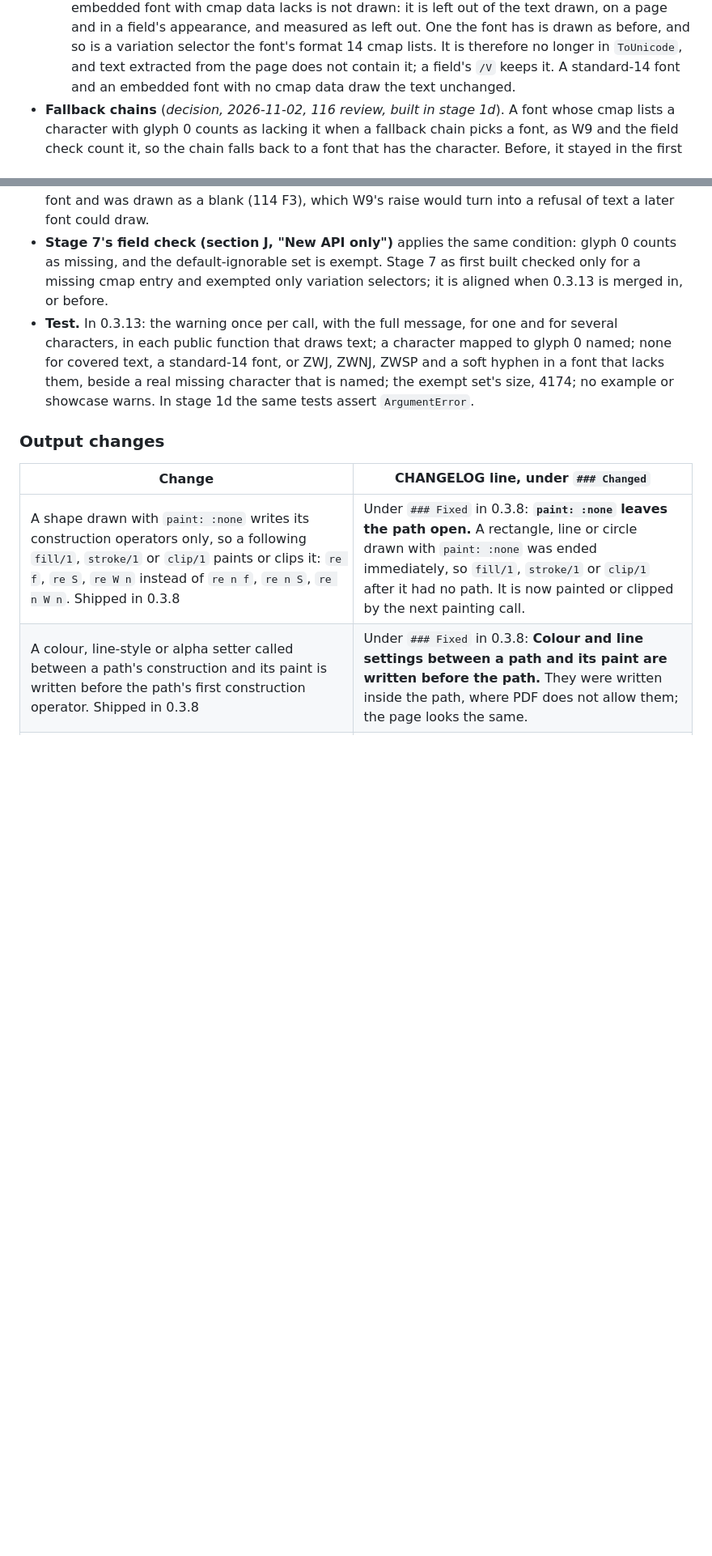
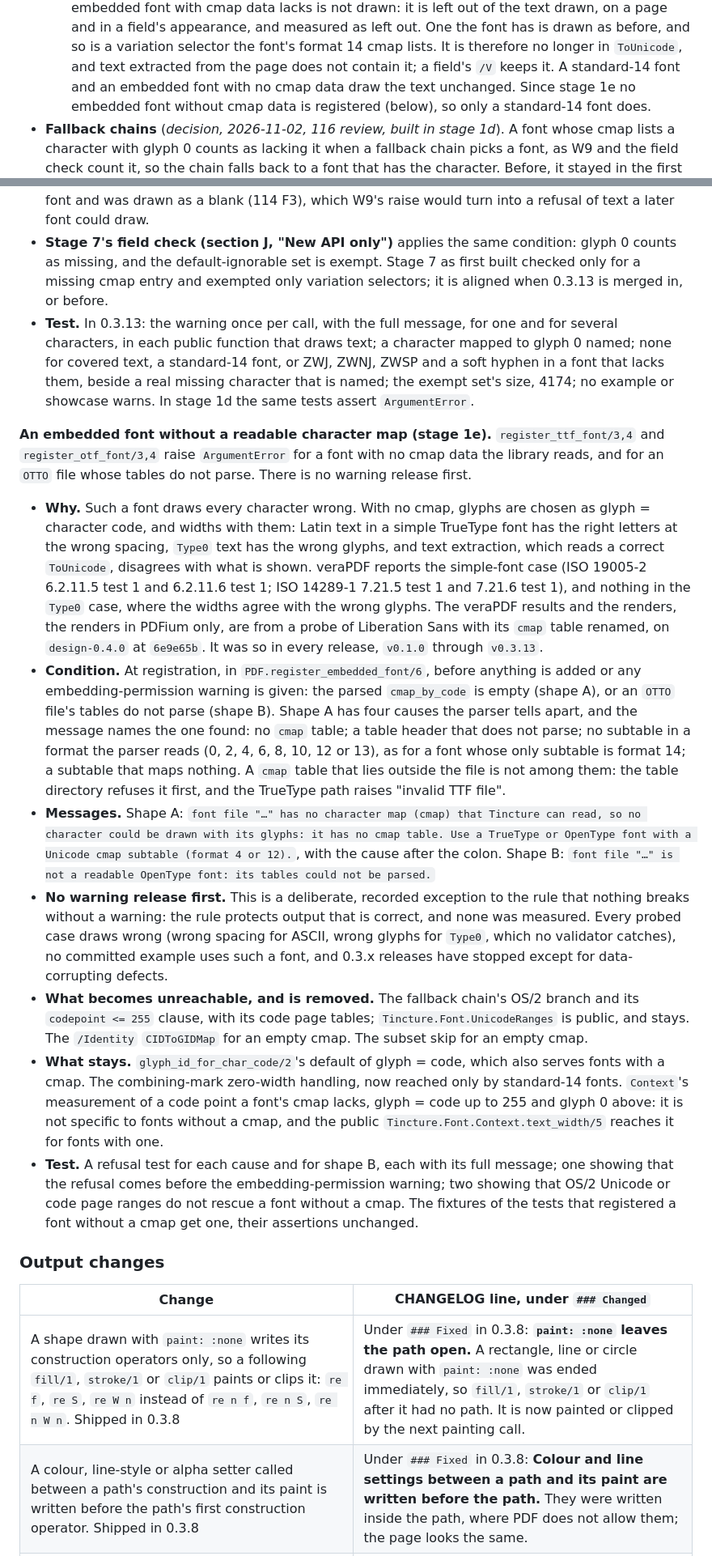
Before and after one commit to thatsme/tincture, a Markdown page: docs/design/0.4.0-forms.md, 2 parts joined by grey strips. Shown at 81% size. GitHub-like rendering; blank space fills up the shorter version.

Commit message:
design 0.4.0: stage 1e, cmap-less fonts refused

```diff
--- a/docs/design/0.4.0-forms.md
+++ b/docs/design/0.4.0-forms.md
@@ -3209,7 +3222,9 @@ characters.** *Decision, 2026-11-02.*
     before, and so is a variation selector the font's format 14 cmap lists.
     It is therefore no longer in `ToUnicode`, and text extracted from the
     page does not contain it; a field's `/V` keeps it. A standard-14 font
-    and an embedded font with no cmap data draw the text unchanged.
+    and an embedded font with no cmap data draw the text unchanged. Since
+    stage 1e no embedded font without cmap data is registered (below), so
+    only a standard-14 font does.
 - **Fallback chains** (*decision, 2026-11-02, 116 review, built in stage
   1d*). A font whose cmap lists a character with glyph 0 counts as lacking
   it when a fallback chain picks a font, as W9 and the field check count
@@ -3228,6 +3243,60 @@ characters.** *Decision, 2026-11-02.*
   beside a real missing character that is named; the exempt set's size,
   4174; no example or showcase warns. In stage 1d the same tests assert
   `ArgumentError`.
+
+**An embedded font without a readable character map (stage 1e).**
+`register_ttf_font/3,4` and `register_otf_font/3,4` raise `ArgumentError`
+for a font with no cmap data the library reads, and for an `OTTO` file whose
+tables do not parse. There is no warning release first.
+
+- **Why.** Such a font draws every character wrong. With no cmap, glyphs are
+  chosen as glyph = character code, and widths with them: Latin text in a
+  simple TrueType font has the right letters at the wrong spacing, `Type0`
+  text has the wrong glyphs, and text extraction, which reads a correct
+  `ToUnicode`, disagrees with what is shown. veraPDF reports the simple-font
+  case (ISO 19005-2 6.2.11.5 test 1 and 6.2.11.6 test 1; ISO 14289-1 7.21.5
+  test 1 and 7.21.6 test 1), and nothing in the `Type0` case, where the
+  widths agree with the wrong glyphs. The veraPDF results and the renders,
+  the renders in PDFium only, are from a probe of Liberation Sans with its
+  `cmap` table renamed, on `design-0.4.0` at `6e9e65b`. It was so in every
+  release, `v0.1.0` through `v0.3.13`.
+- **Condition.** At registration, in `PDF.register_embedded_font/6`, before
+  anything is added or any embedding-permission warning is given: the
+  parsed `cmap_by_code` is empty (shape A), or an `OTTO` file's tables do not
+  parse (shape B). Shape A has four causes the parser tells apart, and the
+  message names the one found: no `cmap` table; a table header that does not
+  parse; no subtable in a format the parser reads (0, 2, 4, 6, 8, 10, 12 or
+  13), as for a font whose only subtable is format 14; a subtable that maps
+  nothing. A `cmap` table that lies outside the file is not among them: the
+  table directory refuses it first, and the TrueType path raises "invalid
+  TTF file".
+- **Messages.** Shape A: `font file "…" has no character map (cmap) that
+  Tincture can read, so no character could be drawn with its glyphs: it has
+  no cmap table. Use a TrueType or OpenType font with a Unicode cmap
+  subtable (format 4 or 12).`, with the cause after the colon. Shape B:
+  `font file "…" is not a readable OpenType font: its tables could not be
+  parsed.`
+- **No warning release first.** This is a deliberate, recorded exception to
+  the rule that nothing breaks without a warning: the rule protects output
+  that is correct, and none was measured. Every probed case draws wrong
+  (wrong spacing for ASCII, wrong glyphs for `Type0`, which no validator
+  catches), no committed example uses such a font, and 0.3.x releases have
+  stopped except for data-corrupting defects.
+- **What becomes unreachable, and is removed.** The fallback chain's OS/2
+  branch and its `codepoint <= 255` clause, with its code page tables;
+  `Tincture.Font.UnicodeRanges` is public, and stays. The `/Identity`
+  `CIDToGIDMap` for an empty cmap. The subset skip for an empty cmap.
+- **What stays.** `glyph_id_for_char_code/2`'s default of glyph = code,
+  which also serves fonts with a cmap. The combining-mark zero-width
+  handling, now reached only by standard-14 fonts. `Context`'s measurement
+  of a code point a font's cmap lacks, glyph = code up to 255 and glyph 0
+  above: it is not specific to fonts without a cmap, and the public
+  `Tincture.Font.Context.text_width/5` reaches it for fonts with one.
+- **Test.** A refusal test for each cause and for shape B, each with its full
+  message; one showing that the refusal comes before the embedding-permission
+  warning; two showing that OS/2 Unicode or code page ranges do not rescue a
+  font without a cmap. The fixtures of the tests that registered a font
+  without a cmap get one, their assertions unchanged.
 
 ### Output changes
 
```
Also changed, not shown: other parts of docs/design/0.4.0-forms.md (+15 -2 lines).
